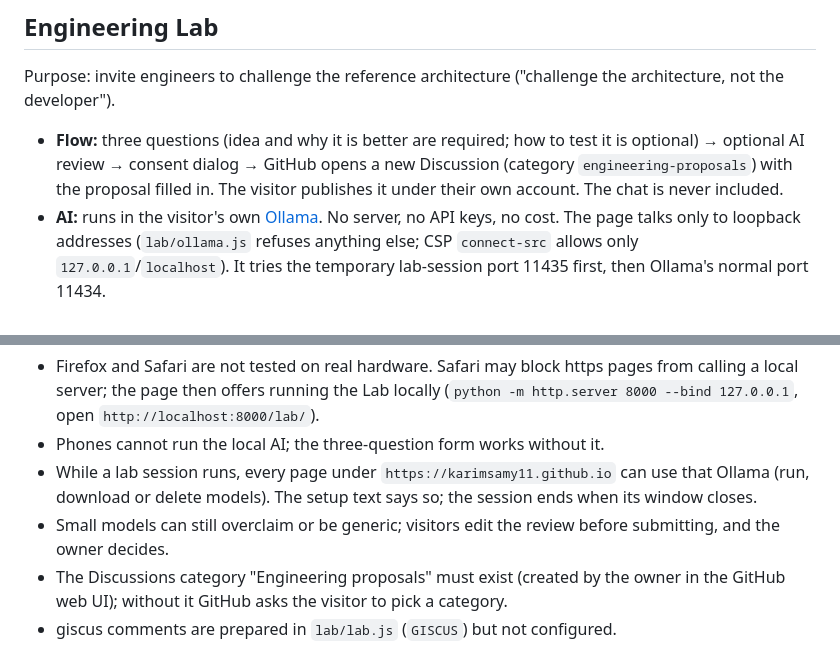
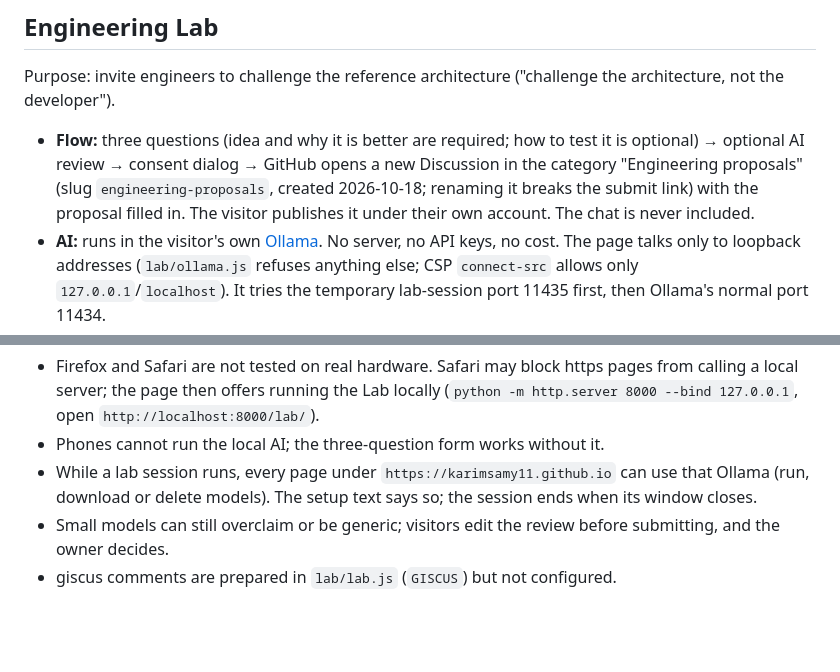
Before and after one commit to karimsamy11/scooter-acc-expose, a Markdown page: CLAUDE.md, 2 parts joined by grey strips. Rendered like a GitHub page; blank space fills up the shorter version.

Commit message:
CLAUDE.md: Engineering proposals category exists; note slug dependency
Co-Authored-By: Claude Opus 5.5 <noreply@anthropic.com>

```diff
--- a/CLAUDE.md
+++ b/CLAUDE.md
@@ -18,7 +18,7 @@ This is the **public** repository of Scooter ACC Drive Assist, a research protot
 ## Engineering Lab
 Purpose: invite engineers to challenge the reference architecture ("challenge the architecture, not the developer").
 
-- **Flow:** three questions (idea and why it is better are required; how to test it is optional) → optional AI review → consent dialog → GitHub opens a new Discussion (category `engineering-proposals`) with the proposal filled in. The visitor publishes it under their own account. The chat is never included.
+- **Flow:** three questions (idea and why it is better are required; how to test it is optional) → optional AI review → consent dialog → GitHub opens a new Discussion in the category "Engineering proposals" (slug `engineering-proposals`, created 2026-10-18; renaming it breaks the submit link) with the proposal filled in. The visitor publishes it under their own account. The chat is never included.
 - **AI:** runs in the visitor's own [Ollama](https://ollama.com). No server, no API keys, no cost. The page talks only to loopback addresses (`lab/ollama.js` refuses anything else; CSP `connect-src` allows only `127.0.0.1`/`localhost`). It tries the temporary lab-session port 11435 first, then Ollama's normal port 11434.
 - **Visitor setup** (also on the page): `ollama pull qwen2.5:7b` (or `qwen2.5:3b` on small machines), then a lab session that only this site may use while its window is open: `OLLAMA_HOST=127.0.0.1:11435 OLLAMA_ORIGINS=https://karimsamy11.github.io ollama serve`. Exact origin, never `*`, never `0.0.0.0`. Chrome and Edge then ask for local-network permission.
 - **AI review sections:** Architecture, Requirements check (FR-1 to FR-8, "addressed by …" or "open"), Risks and assumptions, Validation suggestions, Open questions. It never overwrites the visitor's answers and only fills empty ones.
@@ -43,5 +43,4 @@ Purpose: invite engineers to challenge the reference architecture ("challenge th
 - Phones cannot run the local AI; the three-question form works without it.
 - While a lab session runs, every page under `https://karimsamy11.github.io` can use that Ollama (run, download or delete models). The setup text says so; the session ends when its window closes.
 - Small models can still overclaim or be generic; visitors edit the review before submitting, and the owner decides.
-- The Discussions category "Engineering proposals" must exist (created by the owner in the GitHub web UI); without it GitHub asks the visitor to pick a category.
 - giscus comments are prepared in `lab/lab.js` (`GISCUS`) but not configured.
```
